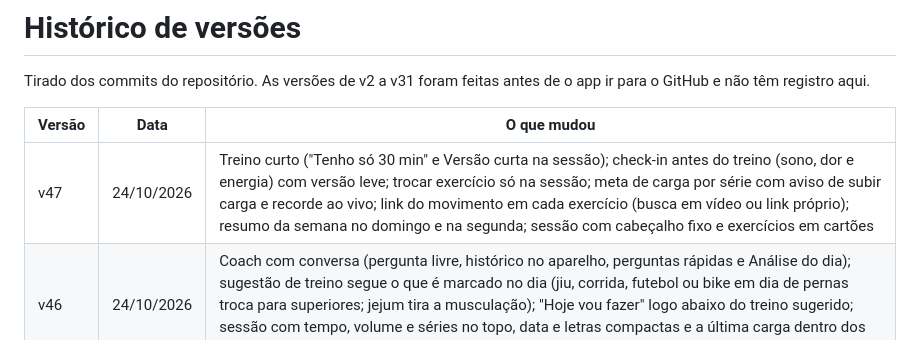
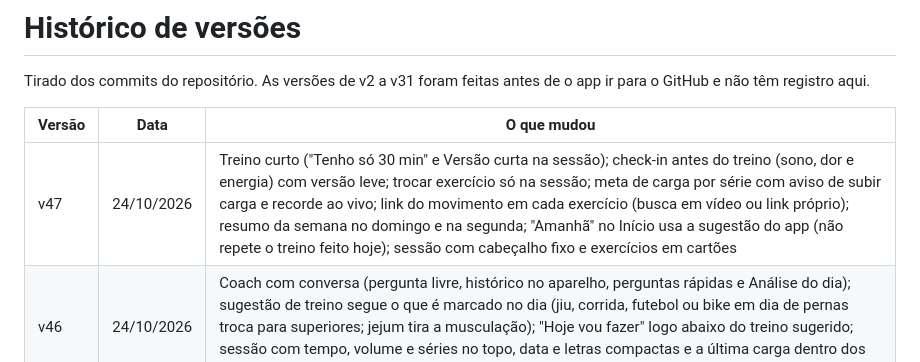
Before and after one commit to gabrielscheincouto-svg/pace, a Markdown page: docs/HISTORICO.md, the part around the change. GitHub-like rendering.

Commit message:
Histórico: correção do Amanhã na v47

```diff
--- a/docs/HISTORICO.md
+++ b/docs/HISTORICO.md
@@ -5,7 +5,7 @@ de o app ir para o GitHub e não têm registro aqui.
 
 | Versão | Data | O que mudou |
 |---|---|---|
-| v47 | 24/10/2026 | Treino curto ("Tenho só 30 min" e Versão curta na sessão); check-in antes do treino (sono, dor e energia) com versão leve; trocar exercício só na sessão; meta de carga por série com aviso de subir carga e recorde ao vivo; link do movimento em cada exercício (busca em vídeo ou link próprio); resumo da semana no domingo e na segunda; sessão com cabeçalho fixo e exercícios em cartões |
+| v47 | 24/10/2026 | Treino curto ("Tenho só 30 min" e Versão curta na sessão); check-in antes do treino (sono, dor e energia) com versão leve; trocar exercício só na sessão; meta de carga por série com aviso de subir carga e recorde ao vivo; link do movimento em cada exercício (busca em vídeo ou link próprio); resumo da semana no domingo e na segunda; "Amanhã" no Início usa a sugestão do app (não repete o treino feito hoje); sessão com cabeçalho fixo e exercícios em cartões |
 | v46 | 24/10/2026 | Coach com conversa (pergunta livre, histórico no aparelho, perguntas rápidas e Análise do dia); sugestão de treino segue o que é marcado no dia (jiu, corrida, futebol ou bike em dia de pernas troca para superiores; jejum tira a musculação); "Hoje vou fazer" logo abaixo do treino sugerido; sessão com tempo, volume e séries no topo, data e letras compactas e a última carga dentro dos campos; Evolução com recordes e grupos da semana |
 | v45 | 23/10/2026 | Jiu do cronograma só conta quando marcado no dia; dia livre por causa do jiu vira dia de treino |
 | v44 | 10/10/2026 | Conta e senha para cada pessoa (link de uso único), dados separados por pessoa, área de acessos e comentários para o administrador; treino e dieta lidos pela IA a partir de texto, PDF ou foto |
```
